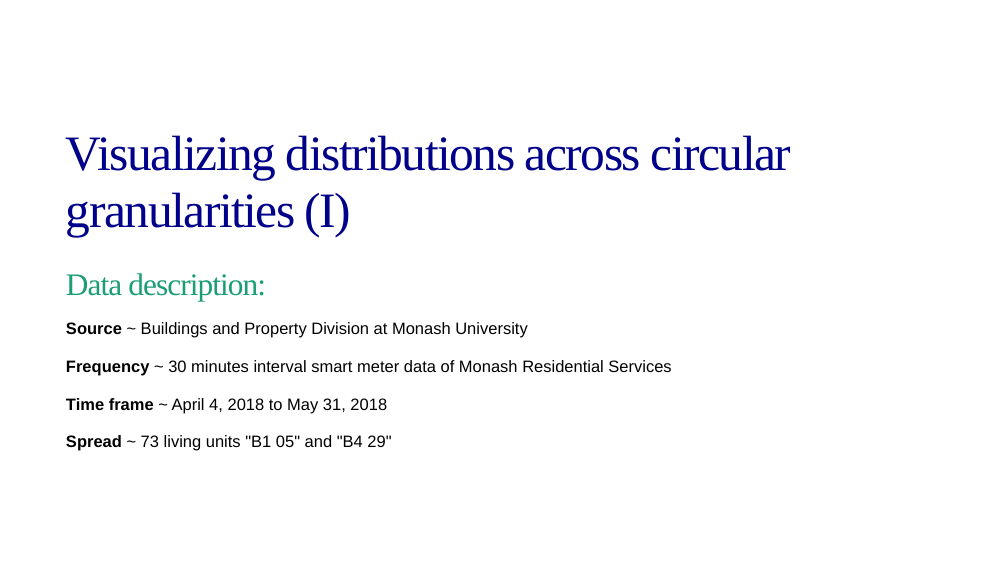
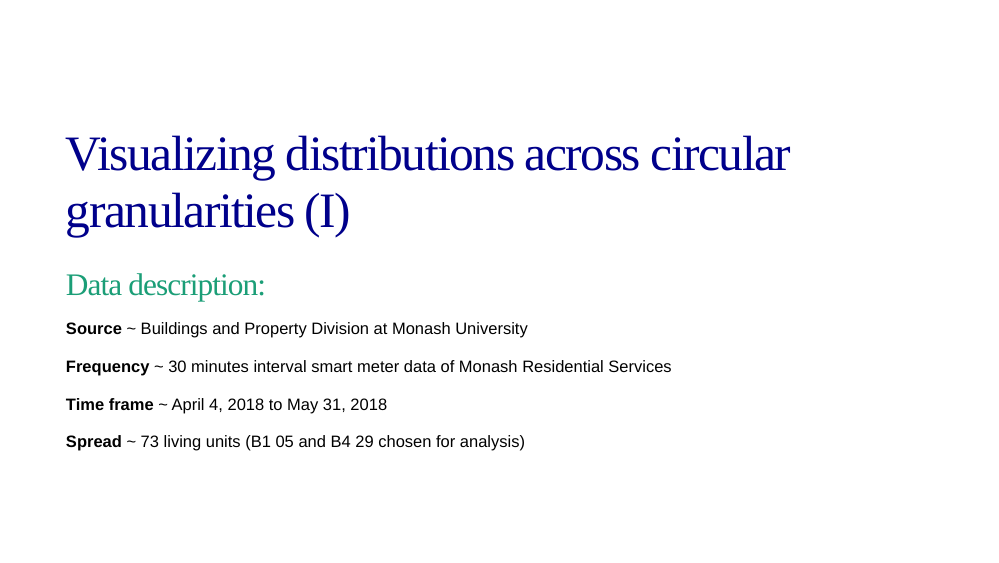
Before and after one commit to Sayani07/Confirmation_PPT, an R Markdown document (ConTalk.Rmd): page 10 of 23. Rendered offline with R 4.5, knitr and Pandoc, with nearby package versions; the slides are laid out offline by our stand-in for remark.js, each with all of its steps uncovered, in fonts that may differ from those the slides ask for, and without slide numbers, shadows or browser add-ons; some code elsewhere in the file could not run offline.

Commit message:
format Slide 10

```diff
--- a/ConTalk.Rmd
+++ b/ConTalk.Rmd
@@ -205,7 +205,7 @@
 <br>
 **Time frame** ~ April 4, 2018 to May 31, 2018
 <br>
-**Spread** ~ 73 living units "B1 05" and "B4 29"
+**Spread** ~ 73 living units (B1 05 and B4 29 chosen for analysis)
 ---
 
 # <span style="color:DarkBlue"> Across DoW
```
